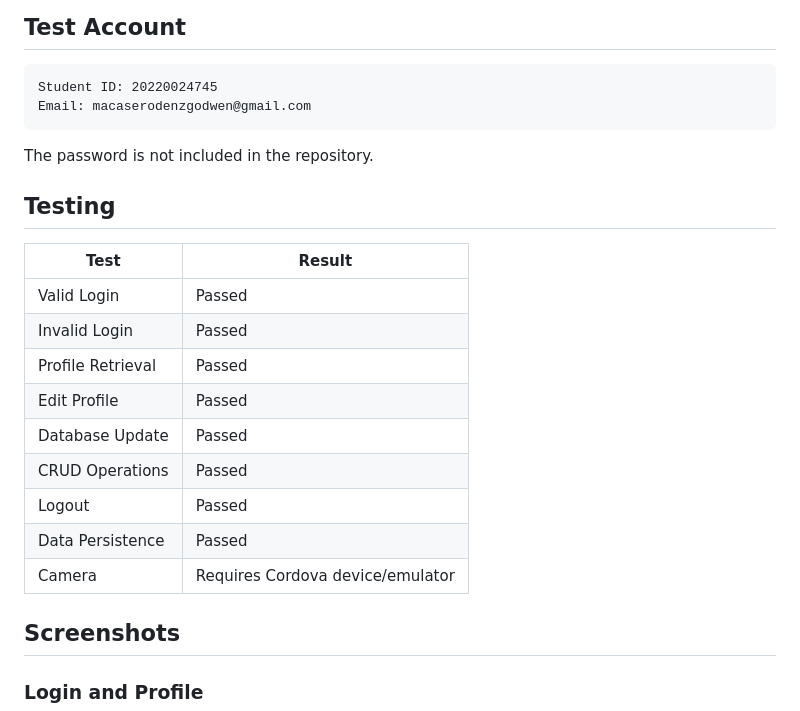
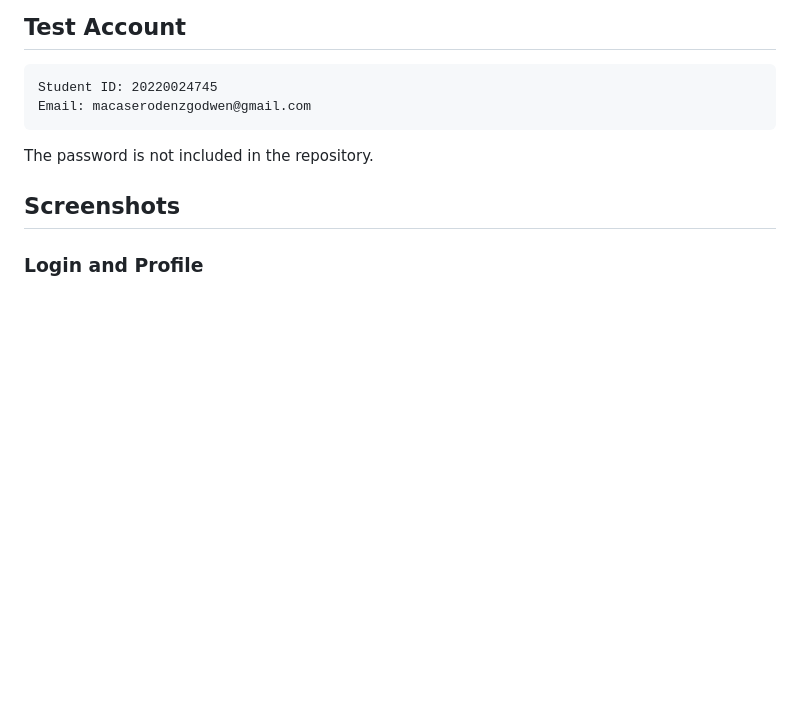
Before and after one commit to DenzGodwenMacasero/Denz_StudentProfile_Cordova, a Markdown page: README.md, the part around the change. Rendered like a GitHub page; blank space fills up the shorter version.

```diff
--- a/README.md
+++ b/README.md
@@ -106,19 +106,6 @@ Email: macaserodenzgodwen@gmail.com
 
 The password is not included in the repository.
 
-## Testing
-
-| Test              | Result                           |
-| ----------------- | -------------------------------- |
-| Valid Login       | Passed                           |
-| Invalid Login     | Passed                           |
-| Profile Retrieval | Passed                           |
-| Edit Profile      | Passed                           |
-| Database Update   | Passed                           |
-| CRUD Operations   | Passed                           |
-| Logout            | Passed                           |
-| Data Persistence  | Passed                           |
-| Camera            | Requires Cordova device/emulator |
 
 ## Screenshots
 
```
